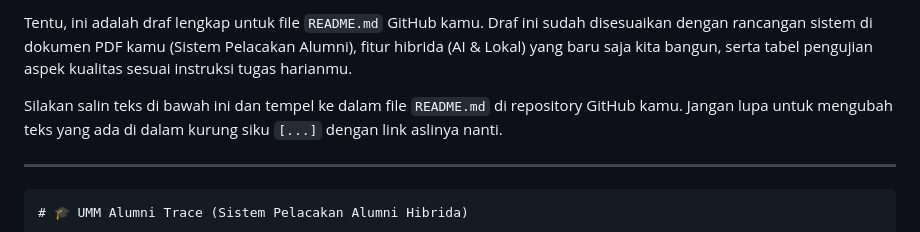
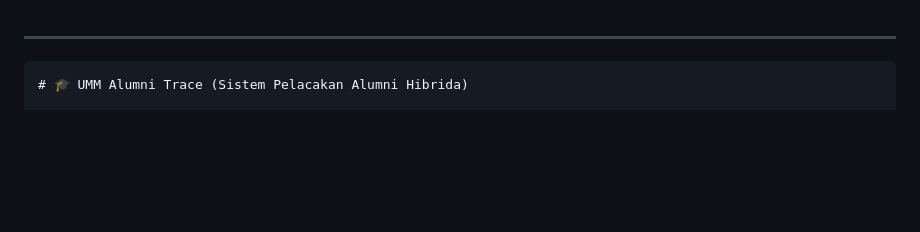
Before and after one commit to Andrakkkk/TrackingSistem, a Markdown page: README.md, the part around the change. GitHub-like rendering; blank space fills up the shorter version.

```diff
--- a/README.md
+++ b/README.md
@@ -1,6 +1,4 @@
-Tentu, ini adalah draf lengkap untuk file `README.md` GitHub kamu. Draf ini sudah disesuaikan dengan rancangan sistem di dokumen PDF kamu (Sistem Pelacakan Alumni), fitur hibrida (AI & Lokal) yang baru saja kita bangun, serta tabel pengujian aspek kualitas sesuai instruksi tugas harianmu.
 
-Silakan salin teks di bawah ini dan tempel ke dalam file `README.md` di repository GitHub kamu. Jangan lupa untuk mengubah teks yang ada di dalam kurung siku `[...]` dengan link aslinya nanti.
 
 ---
 
```
